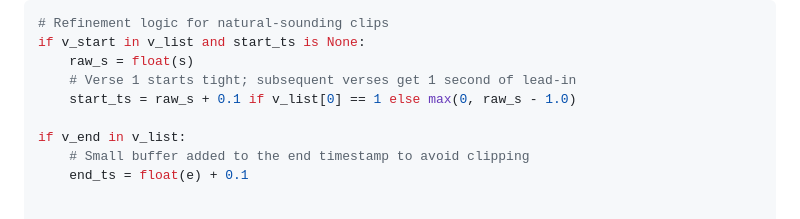
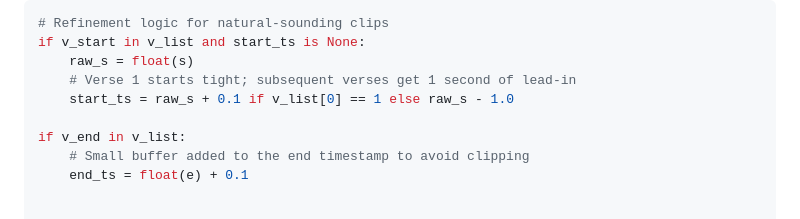
Before and after one commit to RossWebb/Bible-Audio-Extractor, a Markdown page: README.md, the part around the change. GitHub-like rendering.

Commit message:
Fix calculation of start timestamp in README

```diff
--- a/README.md
+++ b/README.md
@@ -81,7 +81,7 @@ The following logic is handled within the `get_refined_times` function to calcul
 if v_start in v_list and start_ts is None:
     raw_s = float(s)
     # Verse 1 starts tight; subsequent verses get 1 second of lead-in
-    start_ts = raw_s + 0.1 if v_list[0] == 1 else max(0, raw_s - 1.0)
+    start_ts = raw_s + 0.1 if v_list[0] == 1 else raw_s - 1.0
 
 if v_end in v_list:
     # Small buffer added to the end timestamp to avoid clipping
```
